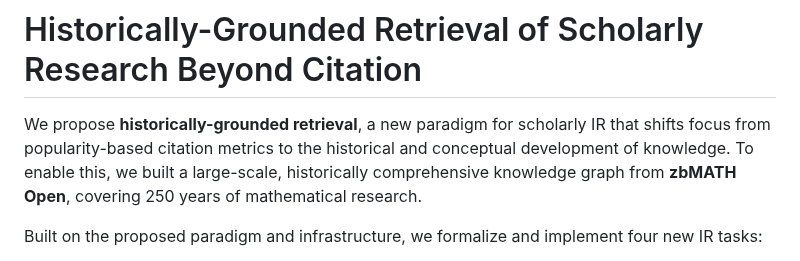
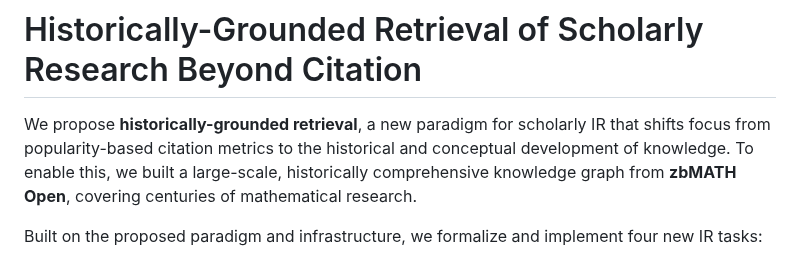
Before and after one commit to susantiyuni/zbmath-open-kg, a Markdown page: README.md, the part around the change. Rendered like a GitHub page.

```diff
--- a/README.md
+++ b/README.md
@@ -1,6 +1,6 @@
 # Historically-Grounded Retrieval of Scholarly Research Beyond Citation
 
-We propose **historically-grounded retrieval**, a new paradigm for scholarly IR that shifts focus from popularity-based citation metrics to the historical and conceptual development of knowledge. To enable this, we built a large-scale, historically comprehensive knowledge graph from **zbMATH Open**, covering 250 years of mathematical research.
+We propose **historically-grounded retrieval**, a new paradigm for scholarly IR that shifts focus from popularity-based citation metrics to the historical and conceptual development of knowledge. To enable this, we built a large-scale, historically comprehensive knowledge graph from **zbMATH Open**, covering centuries of mathematical research.
 
 Built on the proposed paradigm and infrastructure, we formalize and implement four new IR tasks:
 
```
